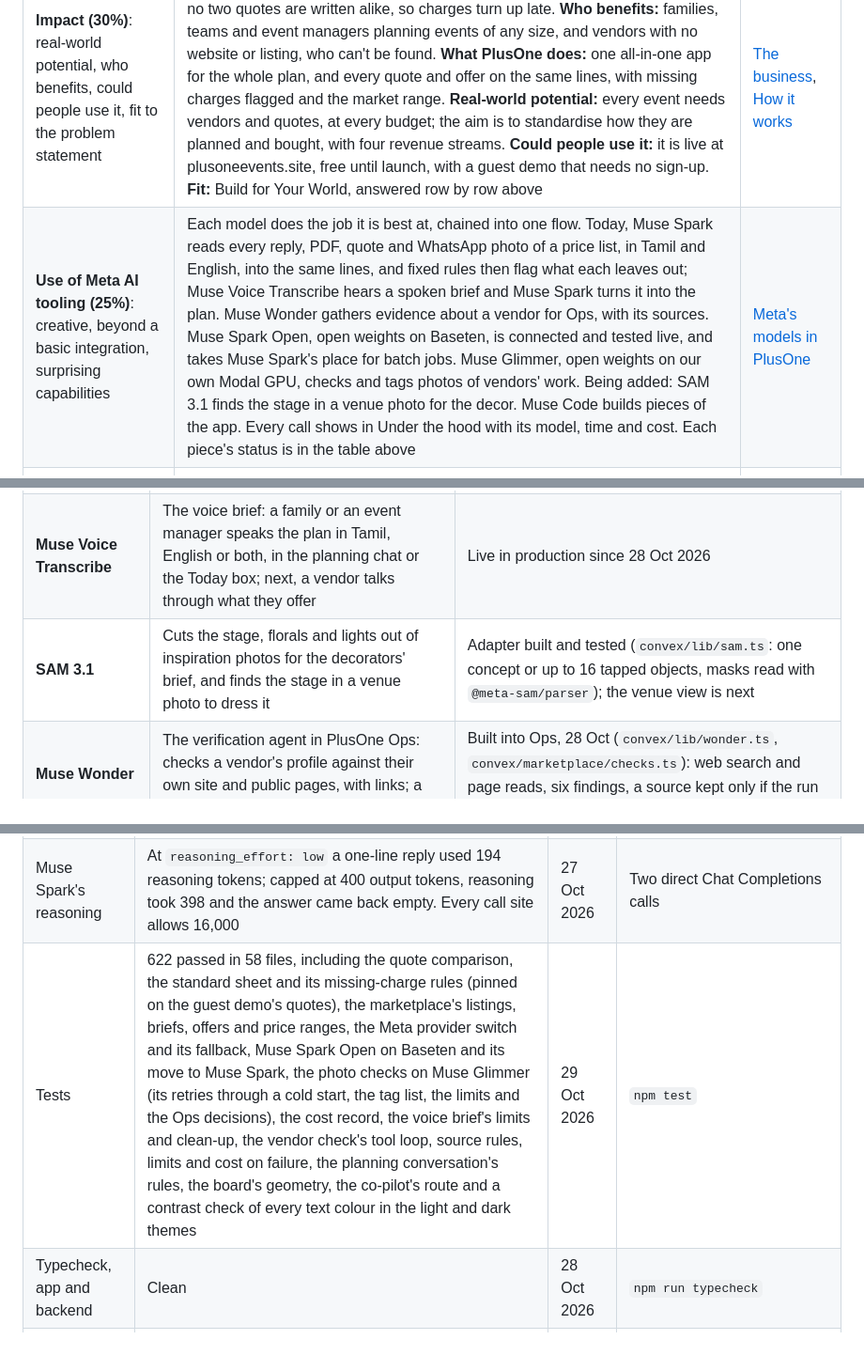
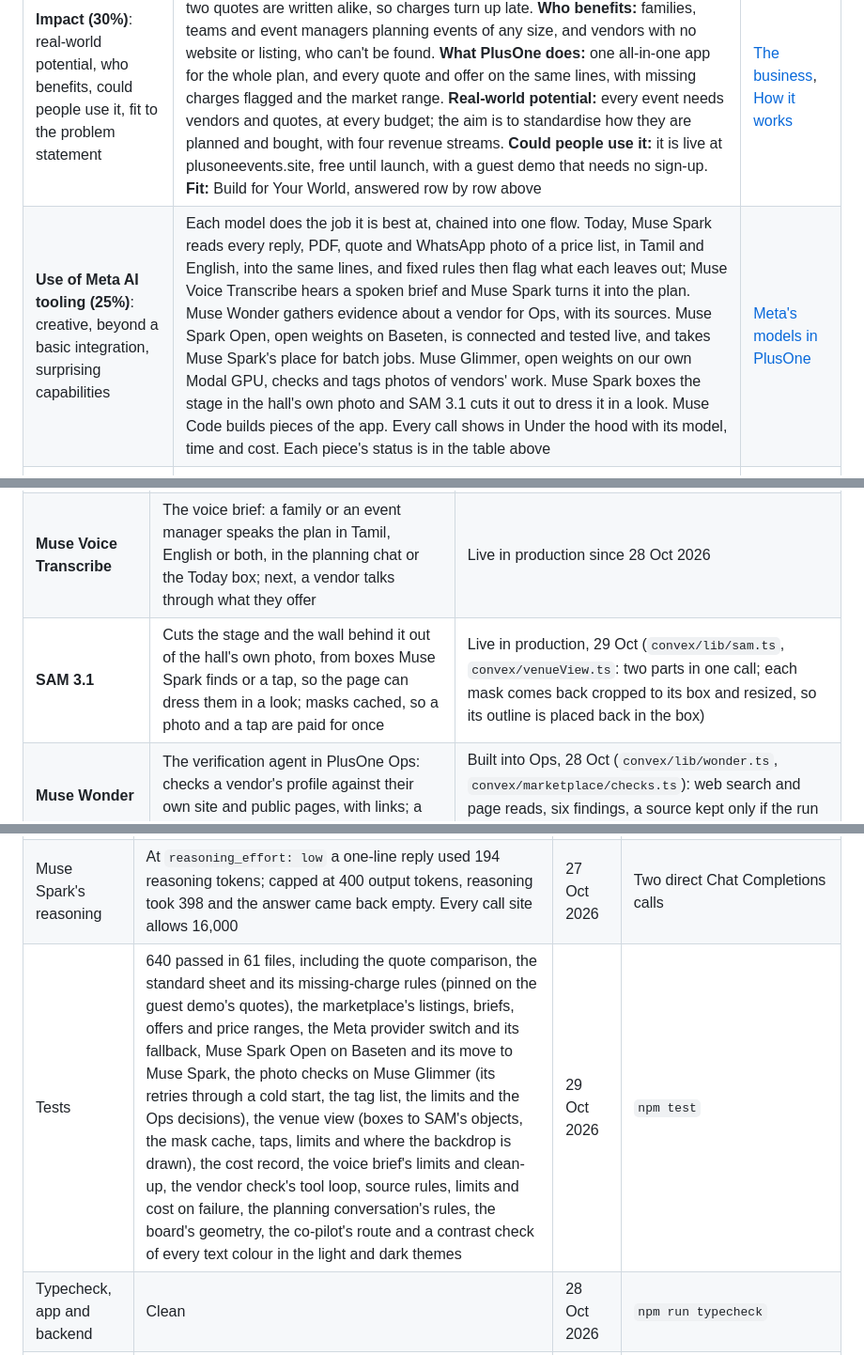
Before and after one commit to pe-hq-alpha/plusone-app, a Markdown page: README.md, 3 parts joined by grey strips. Shown at 94% size. Rendered like a GitHub page.

```diff
--- a/README.md
+++ b/README.md
@@ -111,7 +111,7 @@ Before the hackathon, PlusOne already planned an event from a conversation, foun
 | Criterion (weight) | What PlusOne shows | Where to look |
 |---|---|---|
 | **Impact (30%)**: real-world potential, who benefits, could people use it, fit to the problem statement | **The pain:** planning is spread across calls, chats, email and spreadsheets, and no two quotes are written alike, so charges turn up late. **Who benefits:** families, teams and event managers planning events of any size, and vendors with no website or listing, who can't be found. **What PlusOne does:** one all-in-one app for the whole plan, and every quote and offer on the same lines, with missing charges flagged and the market range. **Real-world potential:** every event needs vendors and quotes, at every budget; the aim is to standardise how they are planned and bought, with four revenue streams. **Could people use it:** it is live at plusoneevents.site, free until launch, with a guest demo that needs no sign-up. **Fit:** Build for Your World, answered row by row above | [The business](#the-business), [How it works](#how-it-works) |
-| **Use of Meta AI tooling (25%)**: creative, beyond a basic integration, surprising capabilities | Each model does the job it is best at, chained into one flow. Today, Muse Spark reads every reply, PDF, quote and WhatsApp photo of a price list, in Tamil and English, into the same lines, and fixed rules then flag what each leaves out; Muse Voice Transcribe hears a spoken brief and Muse Spark turns it into the plan. Muse Wonder gathers evidence about a vendor for Ops, with its sources. Muse Spark Open, open weights on Baseten, is connected and tested live, and takes Muse Spark's place for batch jobs. Muse Glimmer, open weights on our own Modal GPU, checks and tags photos of vendors' work. Being added: SAM 3.1 finds the stage in a venue photo for the decor. Muse Code builds pieces of the app. Every call shows in Under the hood with its model, time and cost. Each piece's status is in the table above | [Meta's models in PlusOne](#metas-models-in-plusone) |
+| **Use of Meta AI tooling (25%)**: creative, beyond a basic integration, surprising capabilities | Each model does the job it is best at, chained into one flow. Today, Muse Spark reads every reply, PDF, quote and WhatsApp photo of a price list, in Tamil and English, into the same lines, and fixed rules then flag what each leaves out; Muse Voice Transcribe hears a spoken brief and Muse Spark turns it into the plan. Muse Wonder gathers evidence about a vendor for Ops, with its sources. Muse Spark Open, open weights on Baseten, is connected and tested live, and takes Muse Spark's place for batch jobs. Muse Glimmer, open weights on our own Modal GPU, checks and tags photos of vendors' work. Muse Spark boxes the stage in the hall's own photo and SAM 3.1 cuts it out to dress it in a look. Muse Code builds pieces of the app. Every call shows in Under the hood with its model, time and cost. Each piece's status is in the table above | [Meta's models in PlusOne](#metas-models-in-plusone) |
 | **Technical depth and execution (20%)**: sound, refined engineering, real craft | The model reads; fixed, tested rules decide what to ask next, when a plan is ready, when a quote may move the budget and what a quote leaves out. One wrapper sends structured output checked against Zod schemas, retries that honour `Retry-After`, falls back with a log and writes a cost row per call. Durable workflows, scheduling, webhooks and rate limits run on Convex, with 588 tests | [The tech, part by part](#the-tech-part-by-part), [Real runs](#real-runs) |
 | **Demo (25%)**: working, impressive, holds up live, a video worth watching | A live guest demo with no sign-up and three sample events. It holds up live with retries, a fallback, rate limits and made-up vendors, so nothing is really sent. A three-minute video of the new work | [The demo](https://app.plusoneevents.site/demo) |
 
@@ -134,7 +134,7 @@ Every fee is disclosed. Fair pricing here means informed and comparable: PlusOne
 |---|---|---|
 | **Muse Spark 1.3** (Meta Model API) | Every reading and writing step: the planning conversation, search plans and vendor ranking, inquiries and follow-ups, quotes in replies and PDFs, RSVPs, guest-list imports, palettes and the "Tell PlusOne" box. Structured answers come back as JSON Schema, checked against the same Zod schemas | Live in production since 27 Oct 2026 |
 | **Muse Voice Transcribe** | The voice brief: a family or an event manager speaks the plan in Tamil, English or both, in the planning chat or the Today box; next, a vendor talks through what they offer | Live in production since 28 Oct 2026 |
-| **SAM 3.1** | Cuts the stage, florals and lights out of inspiration photos for the decorators' brief, and finds the stage in a venue photo to dress it | Adapter built and tested (`convex/lib/sam.ts`: one concept or up to 16 tapped objects, masks read with `@meta-sam/parser`); the venue view is next |
+| **SAM 3.1** | Cuts the stage and the wall behind it out of the hall's own photo, from boxes Muse Spark finds or a tap, so the page can dress them in a look; masks cached, so a photo and a tap are paid for once | Live in production, 29 Oct (`convex/lib/sam.ts`, `convex/venueView.ts`: two parts in one call; each mask comes back cropped to its box and resized, so its outline is placed back in the box) |
 | **Muse Wonder** | The verification agent in PlusOne Ops: checks a vendor's profile against their own site and public pages, with links; a person decides | Built into Ops, 28 Oct (`convex/lib/wonder.ts`, `convex/marketplace/checks.ts`): web search and page reads, six findings, a source kept only if the run saw it; first live run next |
 | **Muse Spark Open** (open weights, on Baseten) | Batch jobs over quotes and listings: first, turning pooled quotes into the standard sheet's units for the city's price range; then seeding the vendor directory from public listings | Connected and tested live, 29 Oct (`convex/lib/sparkOpen.ts`): a photographer's shorthand quote read into the right numbers in 2.8 s; a call Baseten can't answer goes to Muse Spark. Its first feature is next |
 | **Muse Glimmer 30B** (open weights, on our own Modal endpoint) | Checks each photo a Partner vendor adds of their work: real event work or stock, another business's name or watermark, faces, anything unsafe, what it shows, and up to five tags from a fixed list for the trade (stage backdrop, entrance arch, banana-leaf service, live counter); flags go to Ops, where a person decides | Live in production, 29 Oct (`convex/lib/glimmer.ts`, `convex/marketplace/photos.ts`): one H200 that scales to zero; on the live vendors' demo a caterer's photo was checked in about 6 s warm and tagged plated service and serving staff, after a cold start of about 3.6 minutes; a check it can't finish goes to Muse Spark |
@@ -231,7 +235,7 @@ PlusOne Ops, at `/ops`, is the PlusOne team's side. A queue holds vendors and li
 | Muse Spark reading the demo's quotes | The three caterers' replies read on `muse-spark-1.3` in production, each right first time: Annam ₹66,150 in three lines (150 plates at ₹380, ₹6,000 service, ₹3,150 GST), priced for 150; Saapadu ₹62,000 all in for 120 with the ₹480 extra plate kept apart; Kaveri ₹54,000 plus ₹2,500 for vessels and staff, GST extra. 7.1–14.4 s each, 4,329 tokens in and 6,570 out, $0.033 in all, no fallback | 28 Oct 2026 | `npx convex run claude:readDemoQuotes`; the rows are Under the hood's recorded run |
 | Muse Voice Transcribe in production | A note spoken into the live app's Today box came back as text in the box, first try; the recording was deleted after reading | 28 Oct 2026 | By hand on app.plusoneevents.site, in the founder's own voice |
 | Muse Spark's reasoning | At `reasoning_effort: low` a one-line reply used 194 reasoning tokens; capped at 400 output tokens, reasoning took 398 and the answer came back empty. Every call site allows 16,000 | 27 Oct 2026 | Two direct Chat Completions calls |
-| Tests | 622 passed in 58 files, including the quote comparison, the standard sheet and its missing-charge rules (pinned on the guest demo's quotes), the marketplace's listings, briefs, offers and price ranges, the Meta provider switch and its fallback, Muse Spark Open on Baseten and its move to Muse Spark, the photo checks on Muse Glimmer (its retries through a cold start, the tag list, the limits and the Ops decisions), the cost record, the voice brief's limits and clean-up, the vendor check's tool loop, source rules, limits and cost on failure, the planning conversation's rules, the board's geometry, the co-pilot's route and a contrast check of every text colour in the light and dark themes | 29 Oct 2026 | `npm test` |
+| Tests | 640 passed in 61 files, including the quote comparison, the standard sheet and its missing-charge rules (pinned on the guest demo's quotes), the marketplace's listings, briefs, offers and price ranges, the Meta provider switch and its fallback, Muse Spark Open on Baseten and its move to Muse Spark, the photo checks on Muse Glimmer (its retries through a cold start, the tag list, the limits and the Ops decisions), the venue view (boxes to SAM's objects, the mask cache, taps, limits and where the backdrop is drawn), the cost record, the voice brief's limits and clean-up, the vendor check's tool loop, source rules, limits and cost on failure, the planning conversation's rules, the board's geometry, the co-pilot's route and a contrast check of every text colour in the light and dark themes | 29 Oct 2026 | `npm test` |
 | Typecheck, app and backend | Clean | 28 Oct 2026 | `npm run typecheck` |
 | The three sample events | Each opened from `/demo` for a new visitor (the birthday, `?sample=housewarming`, `?sample=office`); eleven screens captured with 0 page errors; at phone width (390 px) the page is exactly as wide as the screen, with no sideways scroll | 25 Oct 2026 | Headless Chrome (playwright-core) against the dev server and the dev backend; these are the screenshots in this README |
 | Vendor search terms, old against new | Vendors' own websites among results kept: 9 of 27 with the new short terms against 5 of 26 with the old single sentence, for about half the credits | 20 Oct 2026 | A one-off before/after run of three briefs against Firecrawl |
```
Also changed, not shown: other parts of README.md (+13 -8 lines), devlog.md (+7 -6 lines), assets/meta-models.jpg, assets/screens/venue.jpg (added), 1 other file.
